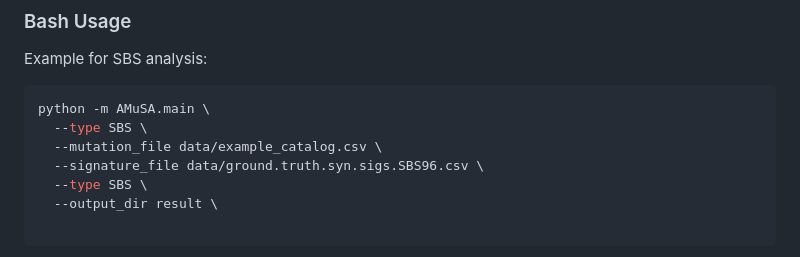
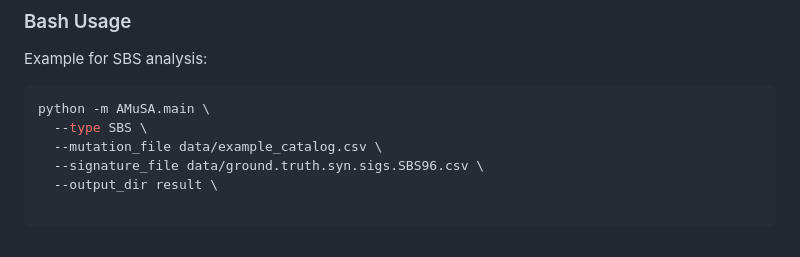
Before and after one commit to Yangying400/AMuSA, a Markdown page: A Protocol for Signature Assignment Analysis Using AMuSA.md, the part around the change. Rendered like a GitHub page.

````diff
--- a/A Protocol for Signature Assignment Analysis Using AMuSA.md
+++ b/A Protocol for Signature Assignment Analysis Using AMuSA.md
@@ -223,7 +223,6 @@ python -m AMuSA.main \
   --type SBS \
   --mutation_file data/example_catalog.csv \
   --signature_file data/ground.truth.syn.sigs.SBS96.csv \
-  --type SBS \
   --output_dir result \
 
 ```
````
